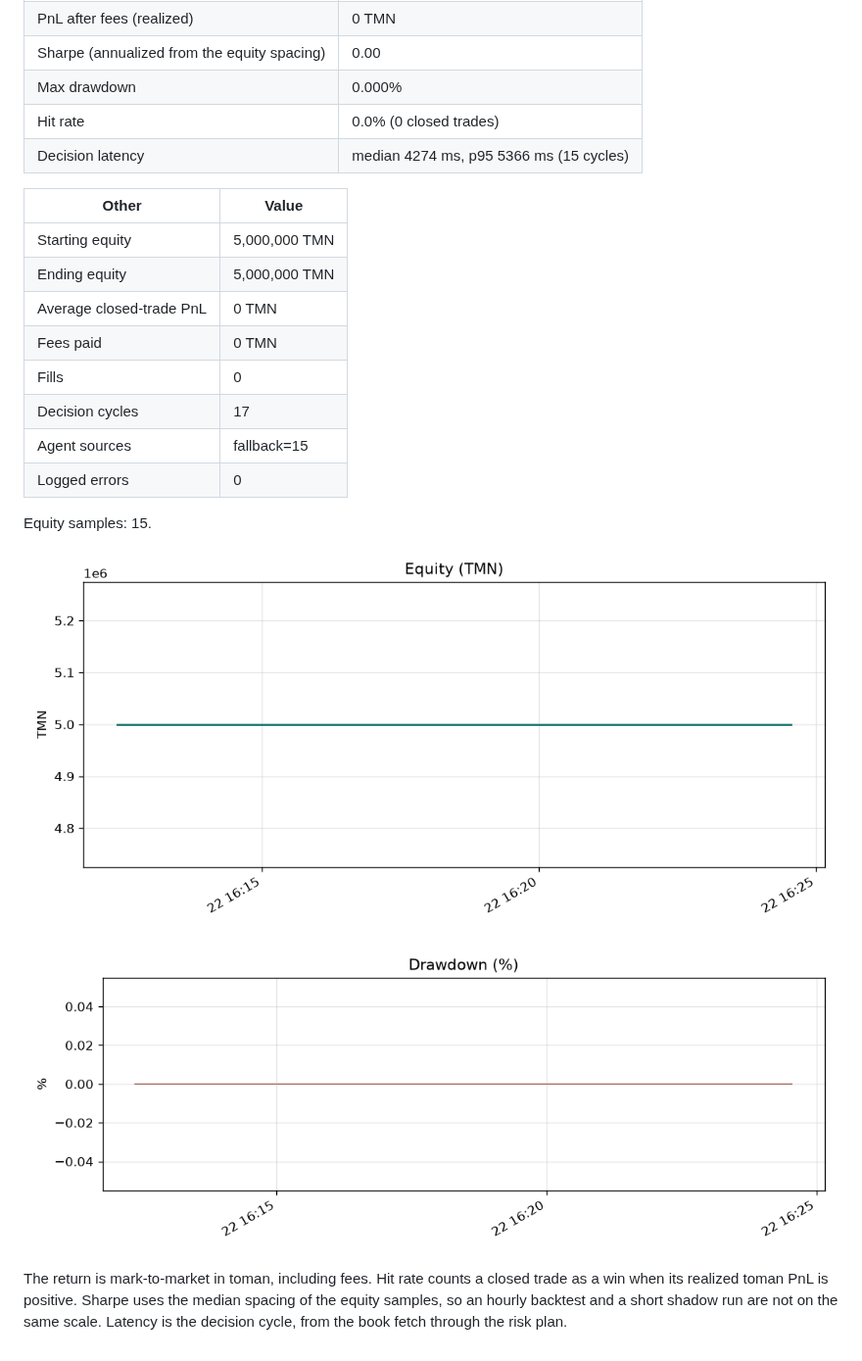
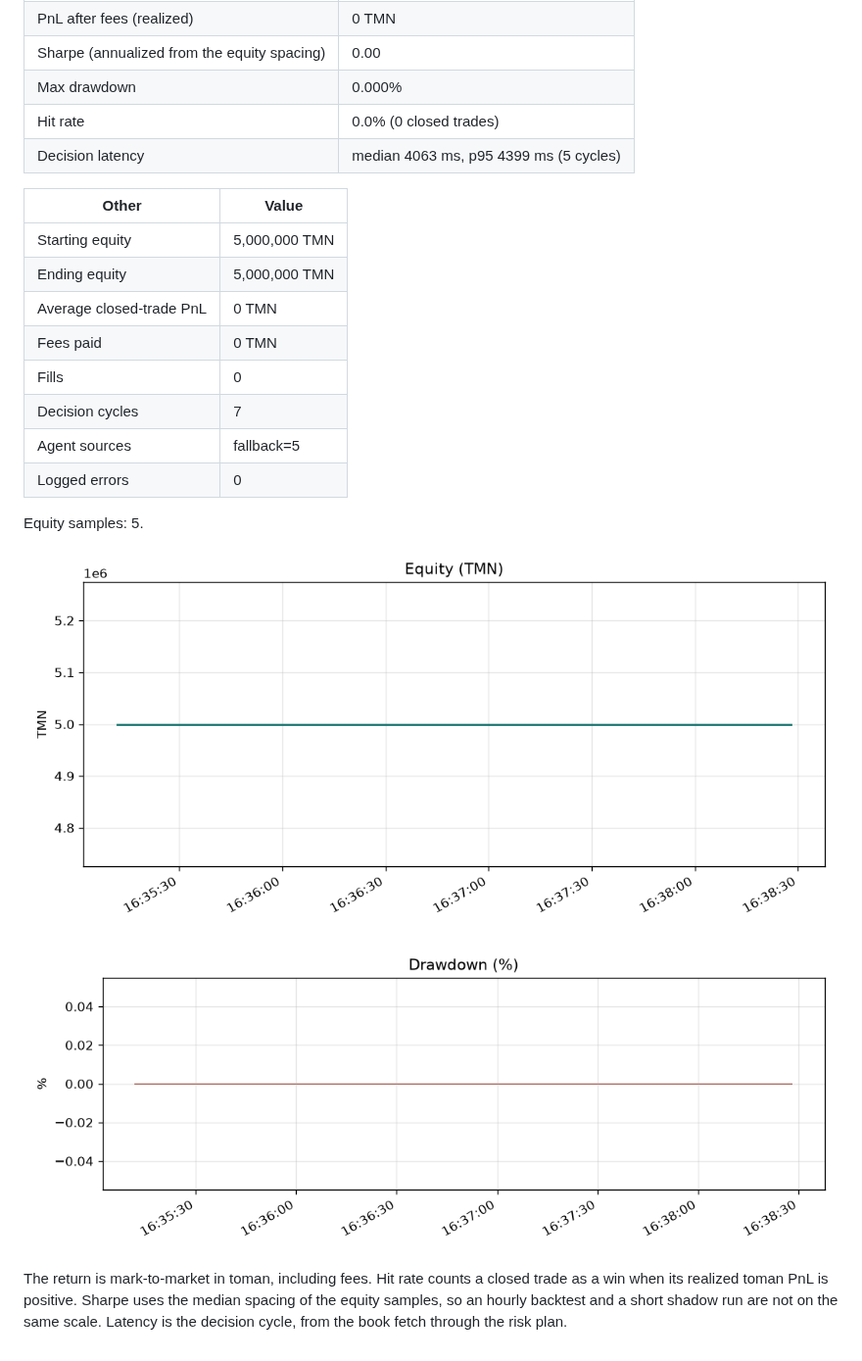
Before and after one commit to alikarami76/wallex-ai-trader, a Markdown page: results/shadow/report.md, the part around the change. Shown at 98% size. Rendered like a GitHub page; pictures changed too: results/shadow/drawdown.png, results/shadow/equity.png.

Commit message:
test: record a shadow cycle with public sentiment
Five fallback cycles stayed flat. Fear and Greed printed 68, CoinDesk
and Cointelegraph scored, and CryptoPanic and Reddit failed soft.

Co-authored-by: Ali Karami <alikarami76@users.noreply.github.com>

```diff
--- a/results/shadow/report.md
+++ b/results/shadow/report.md
@@ -9,7 +9,7 @@
 | Sharpe (annualized from the equity spacing) | 0.00 |
 | Max drawdown | 0.000% |
 | Hit rate | 0.0% (0 closed trades) |
-| Decision latency | median 4274 ms, p95 5366 ms (15 cycles) |
+| Decision latency | median 4063 ms, p95 4399 ms (5 cycles) |
 
 | Other | Value |
 | --- | --- |
@@ -18,11 +18,11 @@
 | Average closed-trade PnL | 0 TMN |
 | Fees paid | 0 TMN |
 | Fills | 0 |
-| Decision cycles | 17 |
-| Agent sources | fallback=15 |
+| Decision cycles | 7 |
+| Agent sources | fallback=5 |
 | Logged errors | 0 |
 
-Equity samples: 15.
+Equity samples: 5.
 
 ![Equity](equity.png)
 
```
Also changed, not shown: STRATEGY.md (+1 -1 lines), 2 other files.
